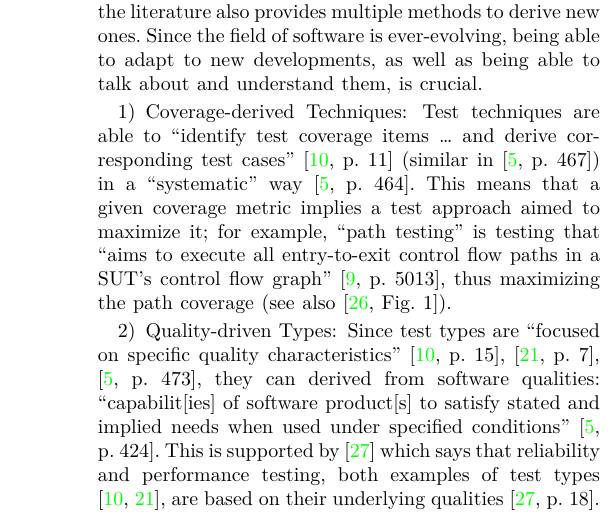
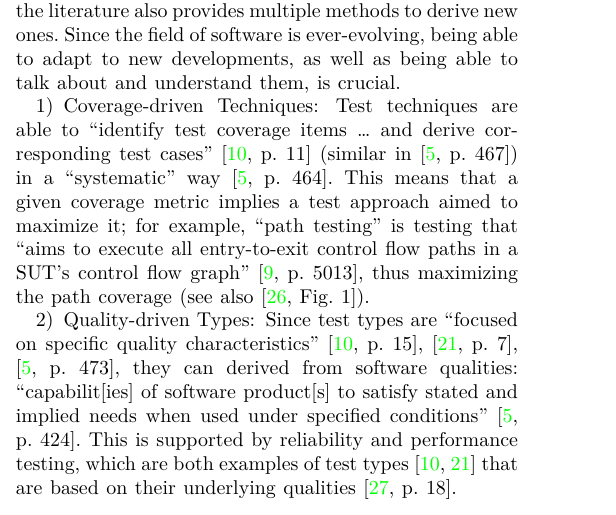
Before and after one commit to samm82/TestingTesting, a LaTeX paper (paper.tex, which reads chapters/03c_observations.tex): part of one column of page 4 of 12 before the commit and part of one column of page 3 of 12 after it, cut so that both start at the same text. Compiled offline with XeLaTeX.

Commit message:
Structural improvements to Observations section

```diff
--- a/chapters/03c_observations.tex
+++ b/chapters/03c_observations.tex
@@ -231,7 +233,7 @@ provides multiple methods to derive new ones. Since the field of software is
 ever-evolving, being able to adapt to new developments, as well as being able
 to talk about and understand them, is crucial.
 
-\subsubsection{Coverage-derived Techniques}
+\subsubsection{Coverage-driven Techniques}
 \label{tech-cov}
 
 Test techniques are able to ``identify test coverage items \dots\ and
@@ -274,22 +276,15 @@ Since test types are ``focused on specific quality characteristics''
 \fi, they can derived from software qualities: ``capabilit[ies] of
 software product[s] to satisfy stated and implied needs when used under
 specified conditions'' \citep[p.~424]{IEEE2017}\todo{OG ISO/IEC 2014}. This
-is supported by \ifnotpaper
-    \citeauthor{FentonAndPfleeger1997} who say
-\else
-    \cite{FentonAndPfleeger1997} which says
-\fi that reliability and performance testing, both examples of test types
-\citep{IEEE2022, IEEE2021}, are based on their underlying qualities
+is supported by reliability and performance testing, which are both examples of
+test types \citep{IEEE2022, IEEE2021} that are based on their underlying
+qualities \citep[p.~18]{FentonAndPfleeger1997}.
 \ifnotpaper
-    \citeyearpar[p.~18]{FentonAndPfleeger1997} and that measurements should include
+    For quantifying quality-driven testing, measurements should include
     an entity to be measured, a specific attribute to measure, and the actual
     measure (i.e., units, starting state, ending state, what to include)
-    \citetext{p.~36}
-    % \citeauthoryear[p.~36]{FentonAndPfleeger1997}
-    where attributes must be defined before they can be measured \citetext{p.~38}.
-    % \citeauthoryear[p.~38]{FentonAndPfleeger1997}
-\else
-    \citeyearpar[p.~18]{FentonAndPfleeger1997}.
+    \citeyearpar[p.~36]{FentonAndPfleeger1997} where attributes must be
+    defined before they can be measured \citetext{p.~38}.
 \fi
 
 After discussing this further\seeThesisIssuePar{21}[ and \thesisissueref{23}],
```
Also changed, not shown: notes.pdf, paper.pdf, thesis.pdf, chapters/03c_observations.tex (2 more changed lines). Lines whose indentation alone changed are shown as unchanged.
